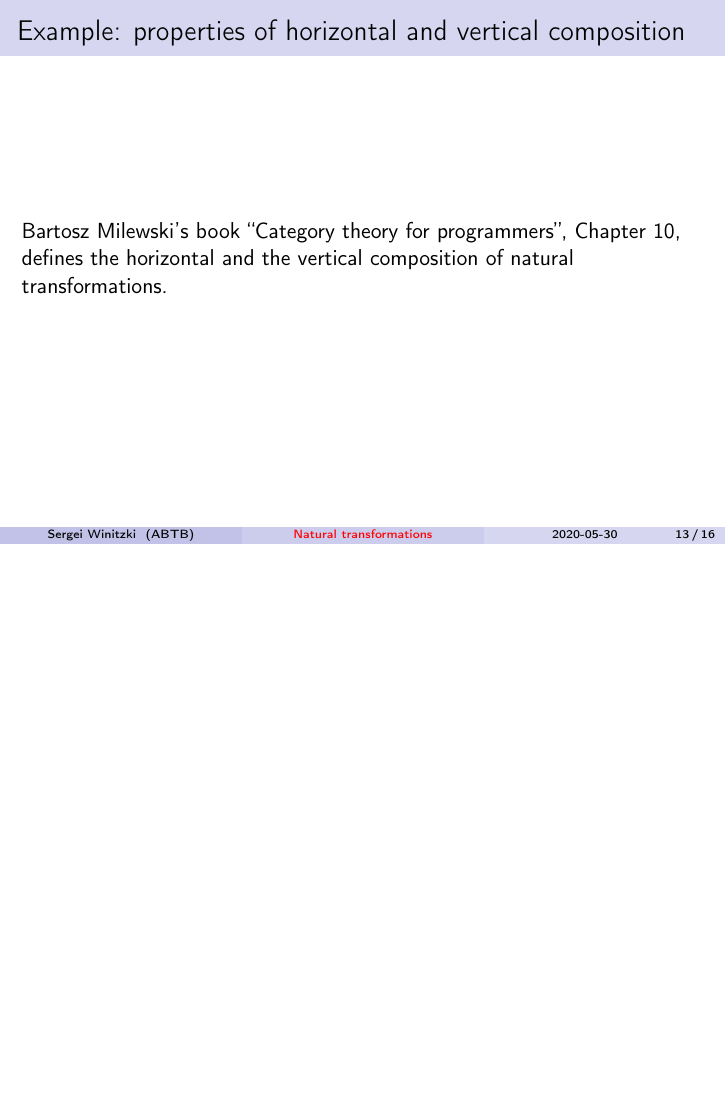
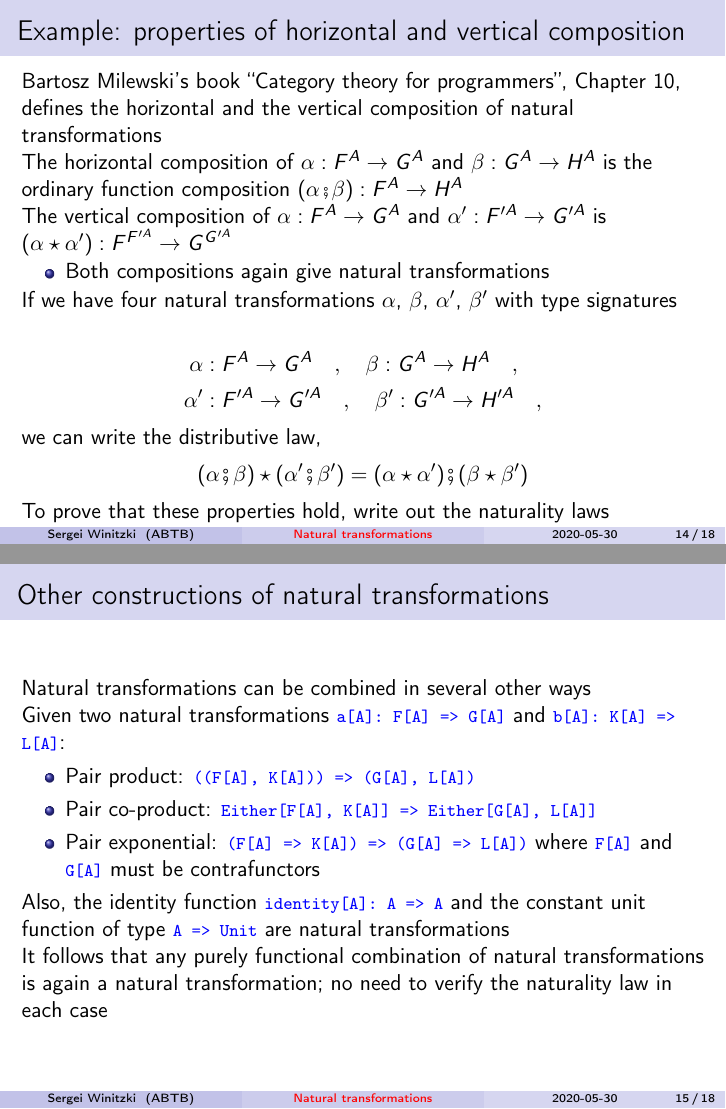
Before and after one commit to winitzki/sofp, LaTeX slides (sofp-src/reasoning-natural-transformations.tex): page 13 of 16 before the commit and pages 14 and 15 of 18 after it, the two joined at a grey line, the shorter picture padded with empty space. Compiled offline with pdfLaTeX.

Commit message:
update slides

```diff
--- a/sofp-src/reasoning-natural-transformations.tex
+++ b/sofp-src/reasoning-natural-transformations.tex
@@ -561,7 +606,54 @@ The most useful derivation technique is writing equations
 
 Bartosz Milewski's book ``Category theory for programmers'', Chapter
 10, defines the horizontal and the vertical composition of natural
-transformations.
+transformations
+
+The horizontal composition of $\alpha:F^{A}\rightarrow G^{A}$ and
+$\beta:G^{A}\rightarrow H^{A}$ is the ordinary function composition
+$\left(\alpha\bef\beta\right):F^{A}\rightarrow H^{A}$
+
+The vertical composition of $\alpha:F^{A}\rightarrow G^{A}$ and $\alpha^{\prime}:F^{\prime A}\rightarrow G^{\prime A}$
+is $\left(\alpha\star\alpha^{\prime}\right):F^{F^{\prime A}}\rightarrow G^{G^{\prime A}}$
+\begin{itemize}
+\item Both compositions again give natural transformations
+\end{itemize}
+If we have four natural transformations $\alpha$, $\beta$, $\alpha^{\prime}$,
+$\beta^{\prime}$ with type signatures
+
+\begin{align*}
+\alpha & :F^{A}\rightarrow G^{A}\quad,\quad\beta:G^{A}\rightarrow H^{A}\quad,\\
+\alpha^{\prime} & :F^{\prime A}\rightarrow G^{\prime A}\quad,\quad\beta^{\prime}:G^{\prime A}\rightarrow H^{\prime A}\quad,
+\end{align*}
+we can write the distributive law,
+\[
+\left(\alpha\bef\beta\right)\star(\alpha^{\prime}\bef\beta^{\prime})=(\alpha\star\alpha^{\prime})\bef(\beta\star\beta^{\prime})
+\]
+To prove that these properties hold, write out the naturality laws
+\end{frame}
+
+\begin{frame}{Other constructions of natural transformations}
+
+Natural transformations can be combined in several other ways
+
+Given two natural transformations \texttt{\textcolor{blue}{\footnotesize{}a{[}A{]}: F{[}A{]}
+=> G{[}A{]}}} and \texttt{\textcolor{blue}{\footnotesize{}b{[}A{]}: K{[}A{]}
+=> L{[}A{]}}}:
+\begin{itemize}
+\item Pair product: \texttt{\textcolor{blue}{\footnotesize{}((F{[}A{]},
+K{[}A{]})) => (G{[}A{]}, L{[}A{]})}}
+\item Pair co-product: \texttt{\textcolor{blue}{\footnotesize{}Either{[}F{[}A{]},
+K{[}A{]}{]} => Either{[}G{[}A{]}, L{[}A{]}{]}}}
+\item Pair exponential: \texttt{\textcolor{blue}{\footnotesize{}(F{[}A{]}
+=> K{[}A{]}) => (G{[}A{]} => L{[}A{]})}} where \texttt{\textcolor{blue}{\footnotesize{}F{[}A{]}}}
+and \texttt{\textcolor{blue}{\footnotesize{}G{[}A{]}}} must be contrafunctors
+\end{itemize}
+Also, the identity function \texttt{\textcolor{blue}{\footnotesize{}identity{[}A{]}: A
+=> A}} and the constant unit function of type \texttt{\textcolor{blue}{\footnotesize{}A
+=> Unit}} are natural transformations
+
+It follows that any purely functional combination of natural transformations
+is again a natural transformation; no need to verify the naturality
+law in each case
 \end{frame}
 
 \begin{frame}{Summary of the type notation}
```
Also changed, not shown: sofp-src/reasoning-natural-transformations.pdf, sofp-src/reasoning-natural-transformations.tex (55 more changed lines), 1 other file.
